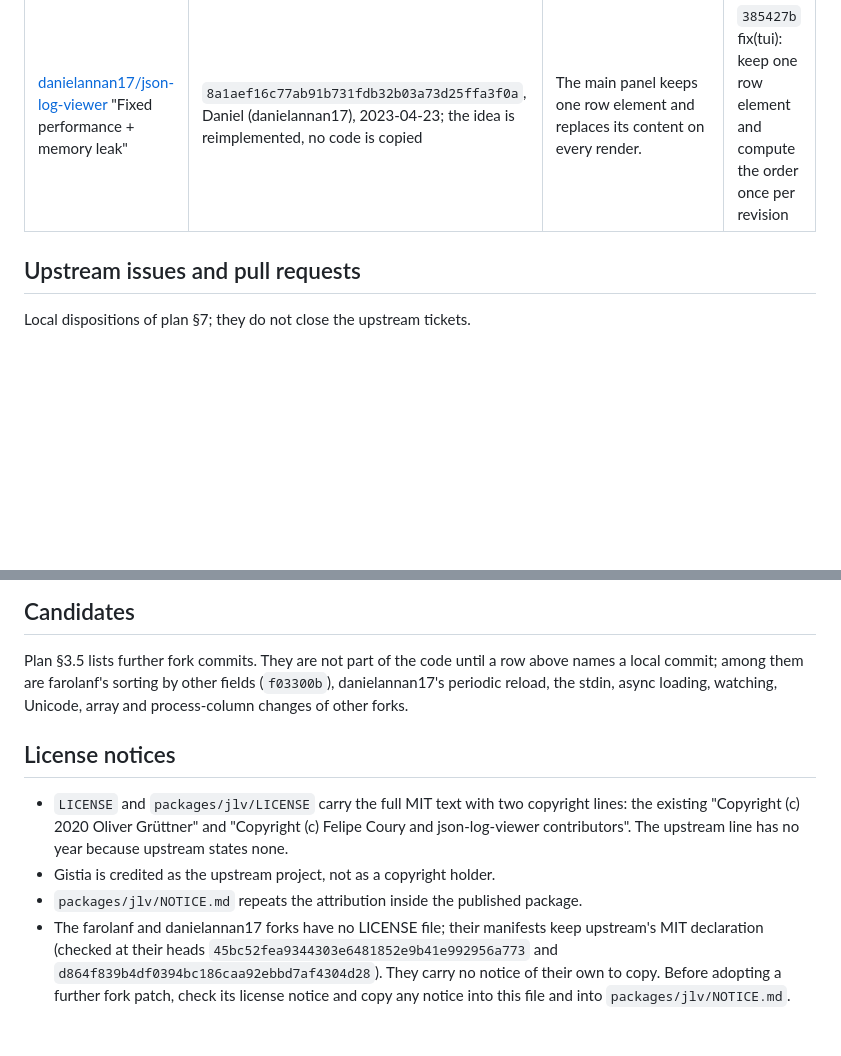
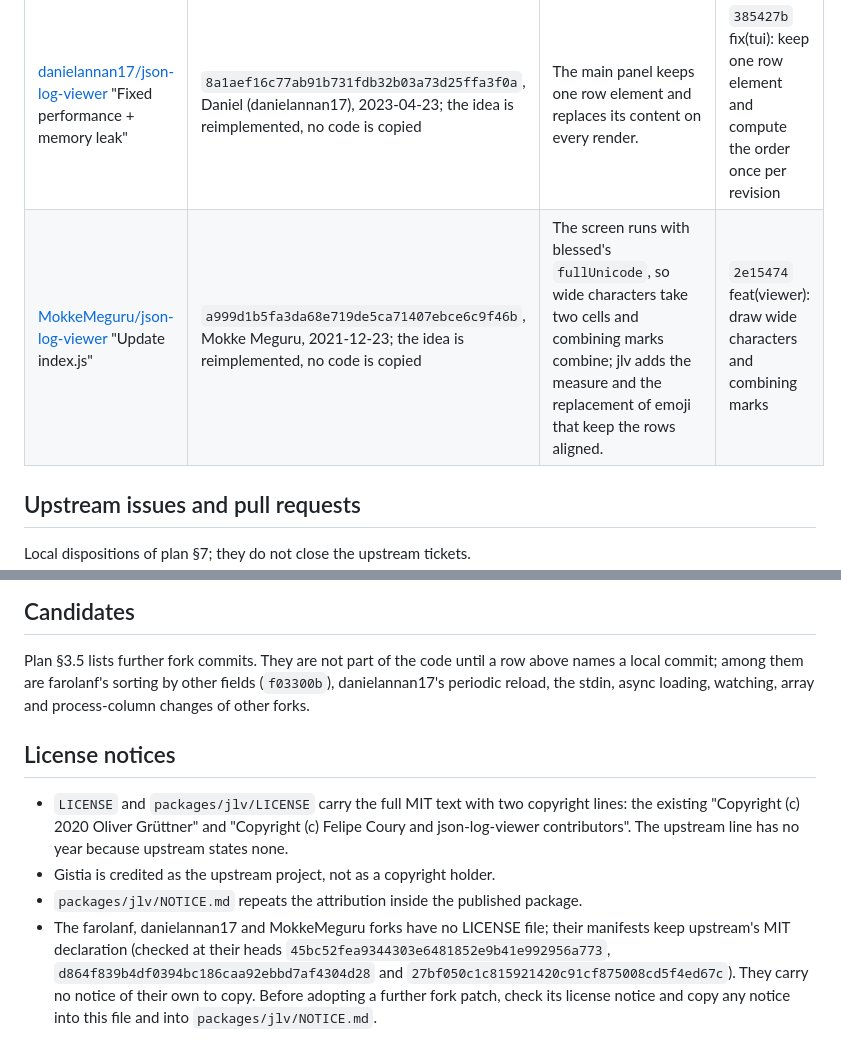
Before and after one commit to Defkil/jlv, a Markdown page: docs/upstream-provenance.md, 2 parts joined by grey strips. GitHub-like rendering; blank space fills up the shorter version.

Commit message:
docs: credit the fork that turned on fullUnicode
MokkeMeguru/json-log-viewer a999d1b turned on blessed's fullUnicode; 2e15474 adopts the idea with the measure and the emoji replacement that keep the rows aligned. The fork declares MIT like upstream and has no notice of its own.

```diff
--- a/docs/upstream-provenance.md
+++ b/docs/upstream-provenance.md
@@ -30,6 +30,7 @@ The v1 wrapper history of this repository (`Defkil/jlv`, last v1 commit
 | [farolanf/json-log-viewer](https://github.com/farolanf/json-log-viewer) "fix page up" | `80eade9fef2b910ae82280de341bfa5473ccd935`, Farolan Faisal, 2021-03-28; relocated likewise | PageUp no longer does nothing while the cursor is less than a page from the first record. | `62181ba` fix(tui): let PageUp reach the first record from a partial page |
 | [farolanf/json-log-viewer](https://github.com/farolanf/json-log-viewer) "add log details page scroll", with the PageUp step of "fix scroll offset" | `7758d957fbc02c7a252536b94d0fe6b0576222af` and `9d478af70b88ba6745f9dc1f739bff909f9fbe4d`, Farolan Faisal, 2021-03-28; relocated with the author and author date of 7758d95. The fork's later q, left, right and Ctrl keys stay out. | Home, End, PageUp and PageDown scroll the details dialog; Shift pages five times. | `f53fc17` feat(tui): scroll the details by page and to both ends |
 | [danielannan17/json-log-viewer](https://github.com/danielannan17/json-log-viewer) "Fixed performance + memory leak" | `8a1aef16c77ab91b731fdb32b03a73d25ffa3f0a`, Daniel (danielannan17), 2023-04-23; the idea is reimplemented, no code is copied | The main panel keeps one row element and replaces its content on every render. | `385427b` fix(tui): keep one row element and compute the order once per revision |
+| [MokkeMeguru/json-log-viewer](https://github.com/MokkeMeguru/json-log-viewer) "Update index.js" | `a999d1b5fa3da68e719de5ca71407ebce6c9f46b`, Mokke Meguru, 2021-12-23; the idea is reimplemented, no code is copied | The screen runs with blessed's `fullUnicode`, so wide characters take two cells and combining marks combine; jlv adds the measure and the replacement of emoji that keep the rows aligned. | `2e15474` feat(viewer): draw wide characters and combining marks |
 
 ## Upstream issues and pull requests
 
@@ -50,7 +51,7 @@ Local dispositions of plan §7; they do not close the upstream tickets.
 
 Plan §3.5 lists further fork commits. They are not part of the code until a row above
 names a local commit; among them are farolanf's sorting by other fields (`f03300b`),
-danielannan17's periodic reload, the stdin, async loading, watching, Unicode, array and
+danielannan17's periodic reload, the stdin, async loading, watching, array and
 process-column changes of other forks.
 
 ## License notices
@@ -61,8 +62,9 @@ process-column changes of other forks.
   none.
 - Gistia is credited as the upstream project, not as a copyright holder.
 - `packages/jlv/NOTICE.md` repeats the attribution inside the published package.
-- The farolanf and danielannan17 forks have no LICENSE file; their manifests keep
-  upstream's MIT declaration (checked at their heads `45bc52fea9344303e6481852e9b41e992956a773`
-  and `d864f839b4df0394bc186caa92ebbd7af4304d28`). They carry no notice of their own to copy.
+- The farolanf, danielannan17 and MokkeMeguru forks have no LICENSE file; their manifests
+  keep upstream's MIT declaration (checked at their heads `45bc52fea9344303e6481852e9b41e992956a773`,
+  `d864f839b4df0394bc186caa92ebbd7af4304d28` and `27bf050c1c815921420c91cf875008cd5f4ed67c`).
+  They carry no notice of their own to copy.
   Before adopting a further fork patch, check its license notice and copy any notice into
   this file and into `packages/jlv/NOTICE.md`.
```
